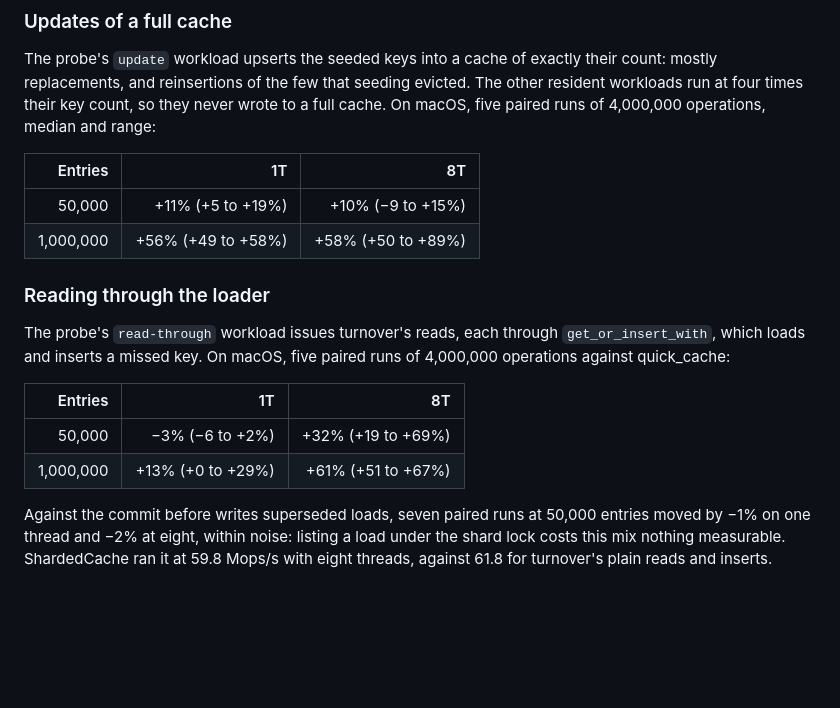
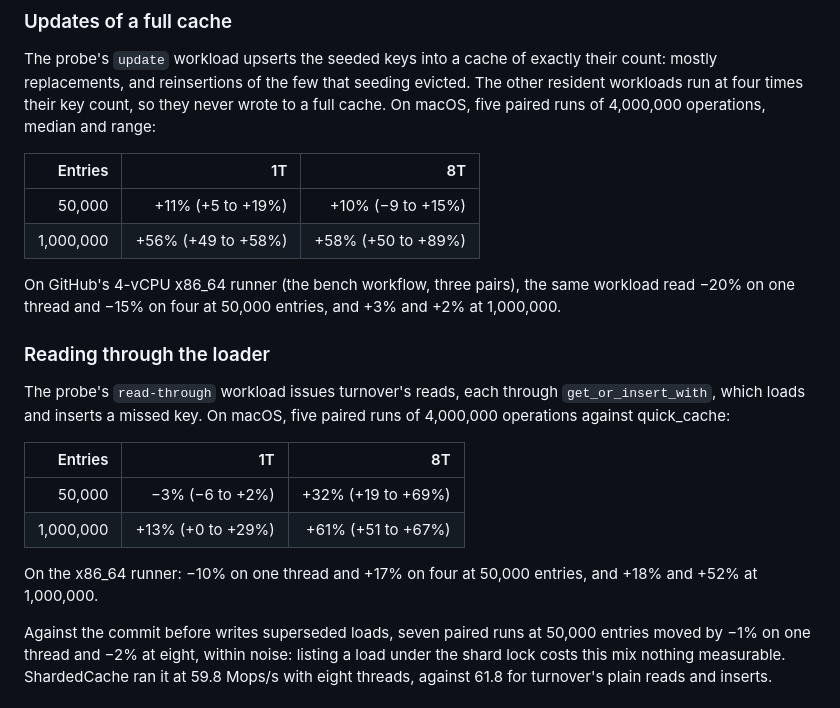
Before and after one commit to yoavgeva/packedgen-rs, a Markdown page: docs/SHARDED_CACHE_2026-10-17.md, the part around the change. GitHub-like rendering; blank space fills up the shorter version.

```diff
--- a/docs/SHARDED_CACHE_2026-10-17.md
+++ b/docs/SHARDED_CACHE_2026-10-17.md
@@ -1094,6 +1094,10 @@ count, so they never wrote to a full cache. On macOS, five paired runs of
 | 50,000 | +11% (+5 to +19%) | +10% (−9 to +15%) |
 | 1,000,000 | +56% (+49 to +58%) | +58% (+50 to +89%) |
 
+On GitHub's 4-vCPU x86_64 runner (the bench workflow, three pairs), the
+same workload read −20% on one thread and −15% on four at 50,000 entries,
+and +3% and +2% at 1,000,000.
+
 ### Reading through the loader
 
 The probe's `read-through` workload issues turnover's reads, each through
@@ -1104,6 +1108,9 @@ paired runs of 4,000,000 operations against quick_cache:
 | ---: | ---: | ---: |
 | 50,000 | −3% (−6 to +2%) | +32% (+19 to +69%) |
 | 1,000,000 | +13% (+0 to +29%) | +61% (+51 to +67%) |
+
+On the x86_64 runner: −10% on one thread and +17% on four at 50,000
+entries, and +18% and +52% at 1,000,000.
 
 Against the commit before writes superseded loads, seven paired runs at
 50,000 entries moved by −1% on one thread and −2% at eight, within noise:
```
Also changed, not shown: README.md (+5 -1 lines).
